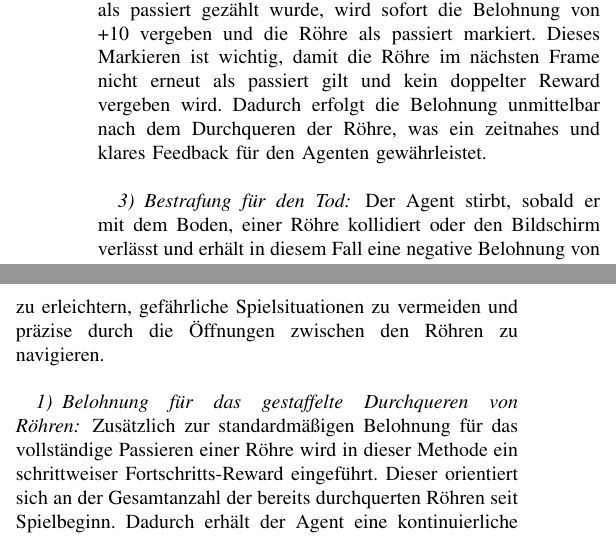
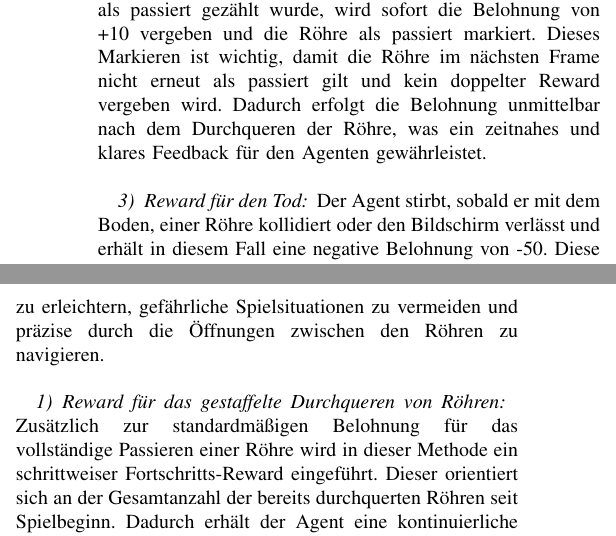
Before and after one commit to Necater/ProjektKI, a LaTeX paper (Ausarbeitung/Jenny Dam/IEEE-template.tex): two parts of the columns of page 2 of 5, joined at a grey line, cut so that both start at the same text. Compiled offline with pdfLaTeX; a missing font is replaced by an installed copy or a similar font; a LaTeX package or settings file that is missing is left out.

Commit message:
Das Wort Belohnung durch Reward ersetzt

```diff
--- a/Ausarbeitung/Jenny Dam/IEEE-template.tex
+++ b/Ausarbeitung/Jenny Dam/IEEE-template.tex
@@ -106,7 +106,7 @@ Ursprünglich trat die Belohnung für das erfolgreiche Passieren einer Röhre er
 \paragraph{Lösung}
 Das Problem wurde durch eine direkte Prüfung der Position der Röhren relativ zum Vogel behoben. Statt zu warten, bis die Röhren vollständig aus dem Bildschirm verschwunden sind, wird für eine der nächsten Röhren, in unserem Fall die untere Röhre, geprüft, ob deren rechte Kante links vom linken Rand des Vogels liegt. Sobald diese Bedingung erfüllt und die Röhre noch nicht als passiert gezählt wurde, wird sofort die Belohnung von +10 vergeben und die Röhre als passiert markiert. Dieses Markieren ist wichtig, damit die Röhre im nächsten Frame nicht erneut als passiert gilt und kein doppelter Reward vergeben wird. Dadurch erfolgt die Belohnung unmittelbar nach dem Durchqueren der Röhre, was ein zeitnahes und klares Feedback für den Agenten gewährleistet.\\
 
-\subsubsection{Bestrafung für den Tod}\label{reward_design_third}
+\subsubsection{Reward für den Tod}\label{reward_design_third}
 Der Agent stirbt, sobald er mit dem Boden, einer Röhre kollidiert oder den Bildschirm verlässt und erhält in diesem Fall eine negative Belohnung von -50. Diese Bestrafung signalisiert klar, dass das Verhalten, das zum Tod geführt hat, unerwünscht ist und der Agent soll so lernen, ein vorzeitiges Scheitern zu vermeiden.
 \begin{equation}
 	\text{r}_{\text{death}}(t) =
@@ -128,7 +128,7 @@ Um das Lernverhalten des Agenten zu verbessern und den Trainingsprozess effizien
 
 Im Folgenden wird erläutert, welche konkreten Funktionen zur Umsetzung des Reward Shapings im Flappy-Bird-Environment eingesetzt wurden. Diese Funktionen zielen darauf ab, dem Agenten das Erlernen stabiler Flugbewegungen zu erleichtern, gefährliche Spielsituationen zu vermeiden und präzise durch die Öffnungen zwischen den Röhren zu navigieren.\\
 
-\subsubsection{Belohnung für das gestaffelte Durchqueren von Röhren}\label{reward_shaping_first}
+\subsubsection{Reward für das gestaffelte Durchqueren von Röhren}\label{reward_shaping_first}
 Zusätzlich zur standardmäßigen Belohnung für das vollständige Passieren einer Röhre wird in dieser Methode ein schrittweiser Fortschritts-Reward eingeführt. Dieser orientiert sich an der Gesamtanzahl der bereits durchquerten Röhren seit Spielbeginn. Dadurch erhält der Agent eine kontinuierliche Rückmeldung über seinen Spielfortschritt, was ihn dazu anregt, nicht nur einzelne Röhren zu überwinden, sondern möglichst dauerhaft im Spiel zu bleiben und regelmäßig neue Röhren zu passieren.
 \begin{equation}
 	r_{\text{progress}}(t) = N_{\text{passed}}(t)
```
Also changed, not shown: Ausarbeitung/Jenny Dam/IEEE-template.tex (6 more changed lines).
